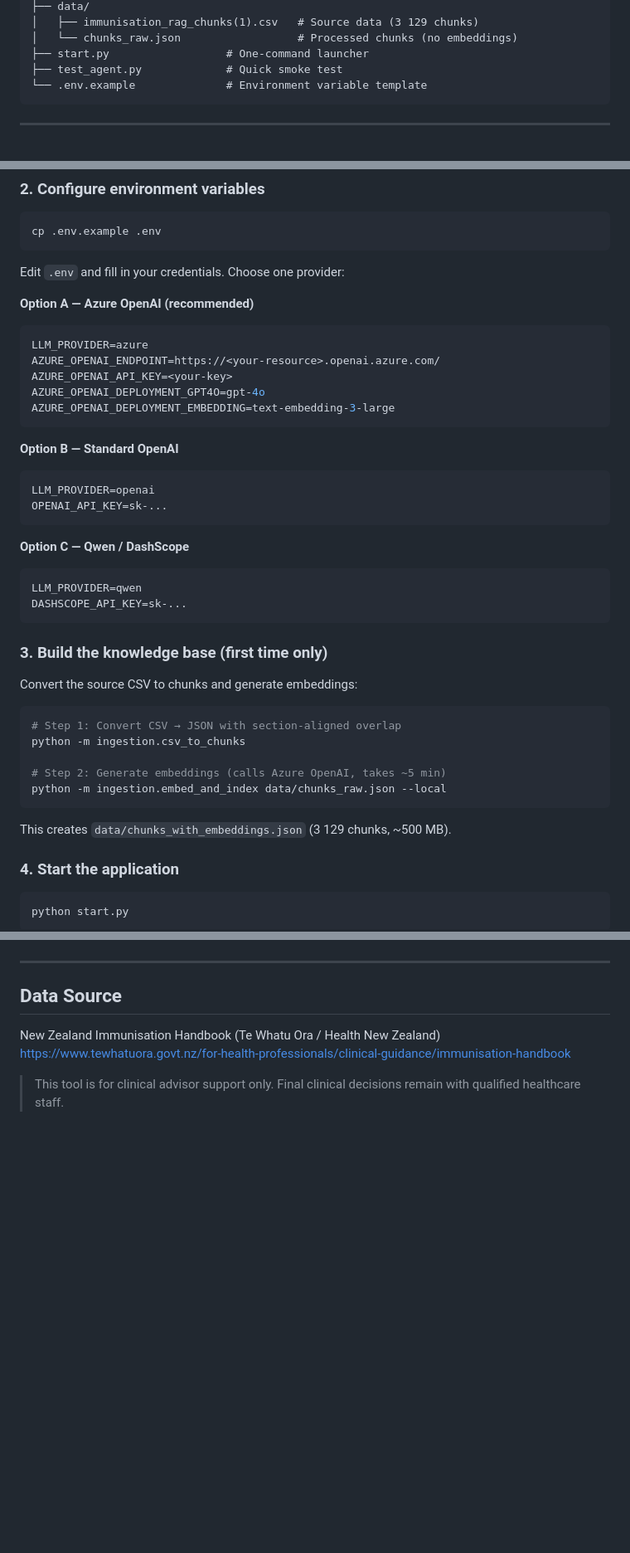
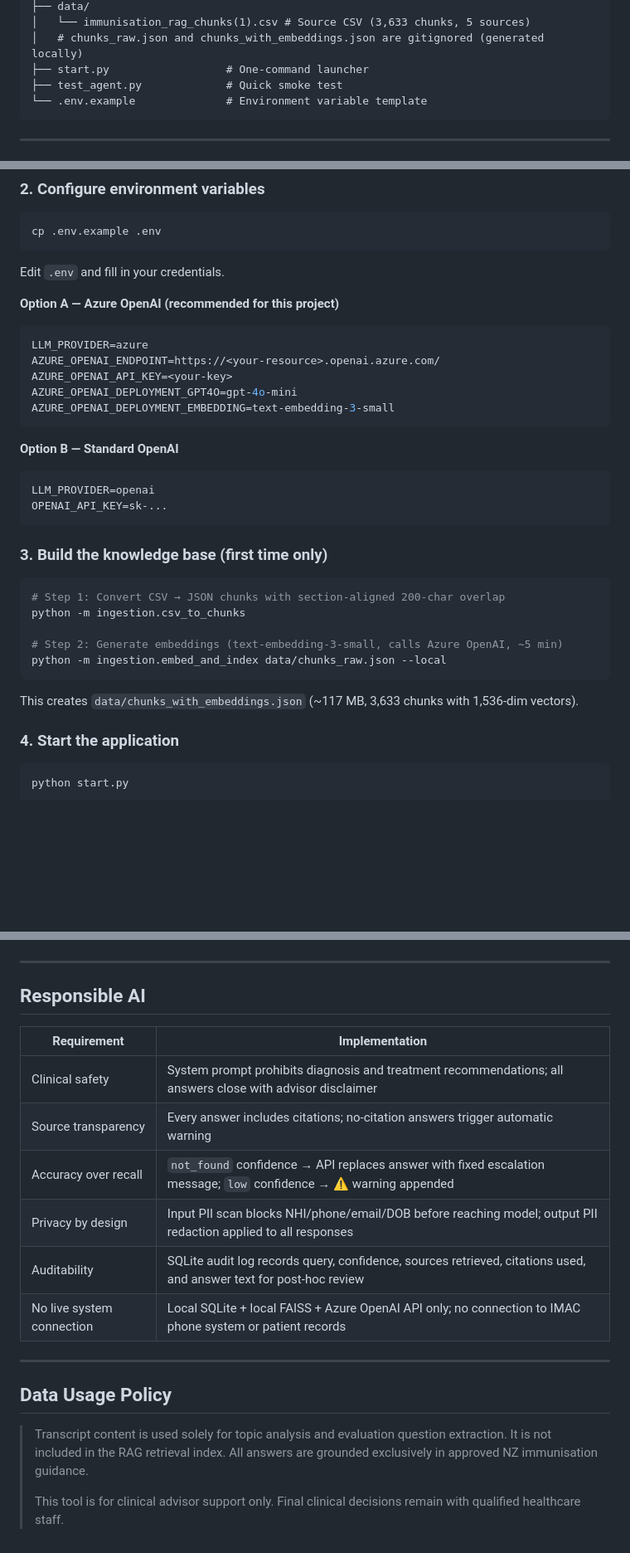
Before and after one commit to zhuzhenxiang93-create/immunisation-adviser, a Markdown page: README.md, 3 parts joined by grey strips. Shown at 83% size. Drawn GitHub-style; blank space fills up the shorter version.

````diff
--- a/README.md
+++ b/README.md
@@ -64,6 +80,6 @@ immunisation-adviser/
 ├── data/
-│   ├── immunisation_rag_chunks(1).csv   # Source data (3 129 chunks)
-│   └── chunks_raw.json                  # Processed chunks (no embeddings)
+│   └── immunisation_rag_chunks(1).csv # Source CSV (3,633 chunks, 5 sources)
+│   # chunks_raw.json and chunks_with_embeddings.json are gitignored (generated locally)
 ├── start.py                  # One-command launcher
 ├── test_agent.py             # Quick smoke test
 └── .env.example              # Environment variable template
@@ -90,15 +106,15 @@ pip install -r requirements.txt
 cp .env.example .env
 ```
 
-Edit `.env` and fill in your credentials. Choose one provider:
+Edit `.env` and fill in your credentials.
 
-**Option A — Azure OpenAI (recommended)**
+**Option A — Azure OpenAI (recommended for this project)**
 ```env
 LLM_PROVIDER=azure
 AZURE_OPENAI_ENDPOINT=https://<your-resource>.openai.azure.com/
 AZURE_OPENAI_API_KEY=<your-key>
-AZURE_OPENAI_DEPLOYMENT_GPT4O=gpt-4o
-AZURE_OPENAI_DEPLOYMENT_EMBEDDING=text-embedding-3-large
+AZURE_OPENAI_DEPLOYMENT_GPT4O=gpt-4o-mini
+AZURE_OPENAI_DEPLOYMENT_EMBEDDING=text-embedding-3-small
 ```
 
 **Option B — Standard OpenAI**
@@ -107,25 +123,17 @@ LLM_PROVIDER=openai
 OPENAI_API_KEY=sk-...
 ```
 
-**Option C — Qwen / DashScope**
-```env
-LLM_PROVIDER=qwen
-DASHSCOPE_API_KEY=sk-...
-```
-
 ### 3. Build the knowledge base (first time only)
 
-Convert the source CSV to chunks and generate embeddings:
-
 ```bash
-# Step 1: Convert CSV → JSON with section-aligned overlap
+# Step 1: Convert CSV → JSON chunks with section-aligned 200-char overlap
 python -m ingestion.csv_to_chunks
 
-# Step 2: Generate embeddings (calls Azure OpenAI, takes ~5 min)
+# Step 2: Generate embeddings (text-embedding-3-small, calls Azure OpenAI, ~5 min)
 python -m ingestion.embed_and_index data/chunks_raw.json --local
 ```
 
-This creates `data/chunks_with_embeddings.json` (3 129 chunks, ~500 MB).
+This creates `data/chunks_with_embeddings.json` (~117 MB, 3,633 chunks with 1,536-dim vectors).
 
 ### 4. Start the application
 
@@ -183,9 +225,21 @@ Results are saved to `evaluation/results.json` with confidence scores and citati
 
 ---
 
-## Data Source
+## Responsible AI
 
-New Zealand Immunisation Handbook (Te Whatu Ora / Health New Zealand)
-https://www.tewhatuora.govt.nz/for-health-professionals/clinical-guidance/immunisation-handbook
+| Requirement | Implementation |
+|---|---|
+| Clinical safety | System prompt prohibits diagnosis and treatment recommendations; all answers close with advisor disclaimer |
+| Source transparency | Every answer includes citations; no-citation answers trigger automatic warning |
+| Accuracy over recall | `not_found` confidence → API replaces answer with fixed escalation message; `low` confidence → ⚠ warning appended |
+| Privacy by design | Input PII scan blocks NHI/phone/email/DOB before reaching model; output PII redaction applied to all responses |
+| Auditability | SQLite audit log records query, confidence, sources retrieved, citations used, and answer text for post-hoc review |
+| No live system connection | Local SQLite + local FAISS + Azure OpenAI API only; no connection to IMAC phone system or patient records |
 
+---
+
+## Data Usage Policy
+
+> Transcript content is used solely for topic analysis and evaluation question extraction. It is not included in the RAG retrieval index. All answers are grounded exclusively in approved NZ immunisation guidance.
+>
 > This tool is for clinical advisor support only. Final clinical decisions remain with qualified healthcare staff.
````
Also changed, not shown: other parts of README.md (+80 -30 lines).
